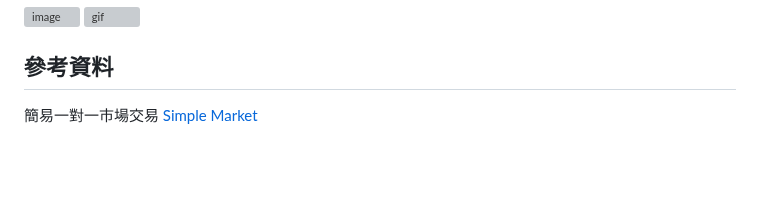
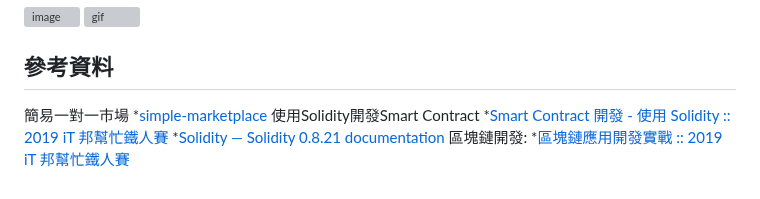
Before and after one commit to vv910511/2023Blockchain_Final_project, a Markdown page: README.md, the part around the change. GitHub-like rendering; blank space fills up the shorter version; grey boxes are pictures that could not be loaded.

```diff
--- a/README.md
+++ b/README.md
@@ -138,5 +138,10 @@ contract SimpleMarketplace {
 ![image](https://github.com/vv910511/Project_data/blob/main/%E5%9C%96%E7%89%871.png)
 ![gif](https://github.com/vv910511/Project_data/blob/main/Gif2.gif)
 ## 參考資料
-簡易一對一市場交易
-[Simple Market](https://github.com/Azure-Samples/blockchain/blob/master/blockchain-workbench/application-and-smart-contract-samples/simple-marketplace/readme.md)
+簡易一對一市場
+*[simple-marketplace](https://github.com/Azure-Samples/blockchain/blob/master/blockchain-workbench/application-and-smart-contract-samples/simple-marketplace/readme.md)
+使用Solidity開發Smart Contract
+*[Smart Contract 開發 - 使用 Solidity :: 2019 iT 邦幫忙鐵人賽](https://ithelp.ithome.com.tw/users/20092025/ironman/1759?page=2)
+*[Solidity — Solidity 0.8.21 documentation](https://docs.soliditylang.org/en/latest/)
+區塊鏈開發:
+*[區塊鏈應用開發實戰 :: 2019 iT 邦幫忙鐵人賽](https://ithelp.ithome.com.tw/users/20111706/ironman/1689)
```
